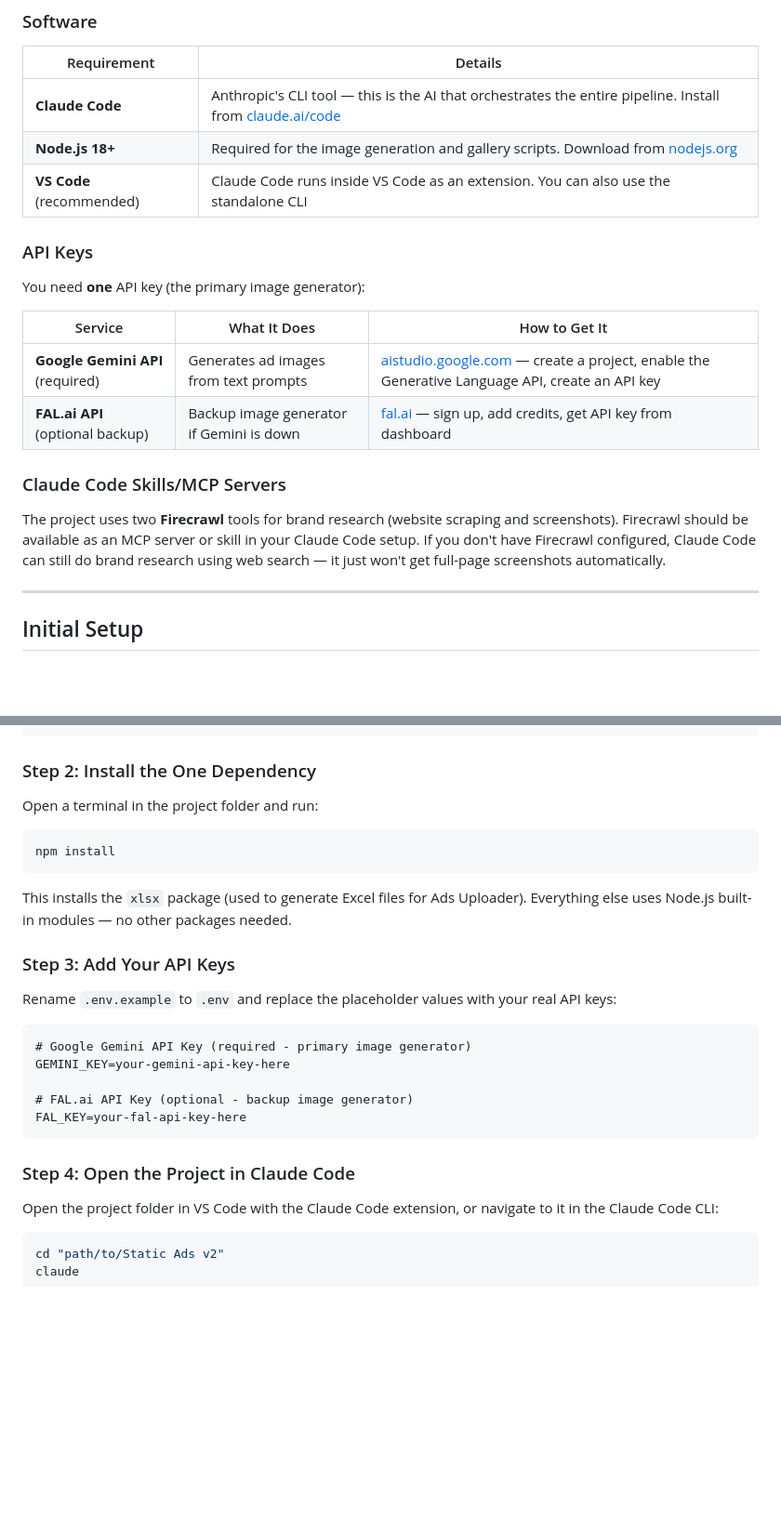
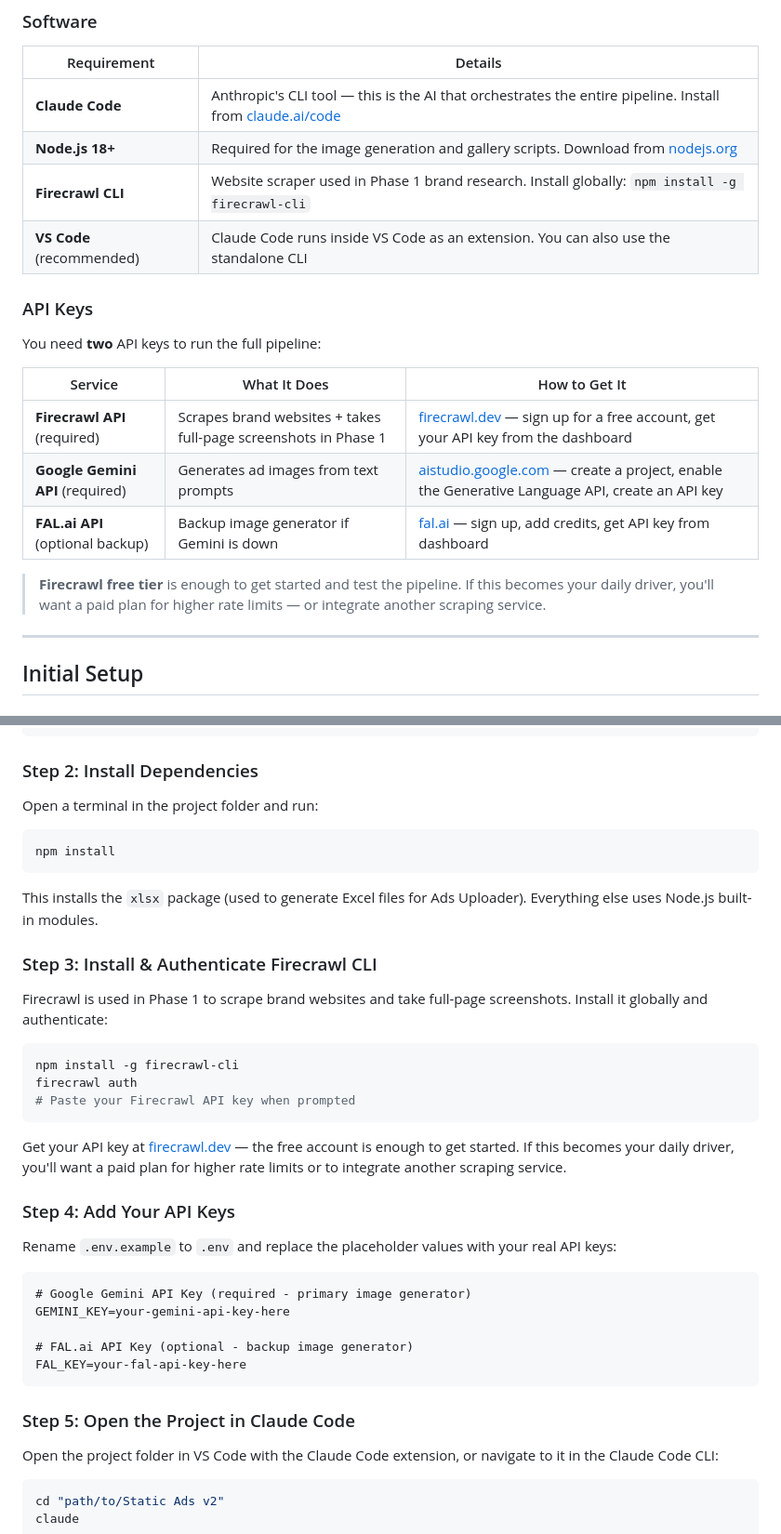
Before and after one commit to amenski/Static-Ads, a Markdown page: SETUP-GUIDE.md, 2 parts joined by grey strips. Shown at 93% size. GitHub-like rendering; blank space fills up the shorter version.

Commit message:
Add Firecrawl as required dependency in SETUP-GUIDE
Added to prerequisites table, API keys table, and new Step 3 for CLI install + auth. Free tier note included.

Co-Authored-By: Claude Opus 4.6 <noreply@anthropic.com>

````diff
--- a/SETUP-GUIDE.md
+++ b/SETUP-GUIDE.md
@@ -44,20 +44,20 @@ This project takes a **brand name + website URL** and automatically:
 |---|---|
 | **Claude Code** | Anthropic's CLI tool — this is the AI that orchestrates the entire pipeline. Install from [claude.ai/code](https://claude.ai/code) |
 | **Node.js 18+** | Required for the image generation and gallery scripts. Download from [nodejs.org](https://nodejs.org) |
+| **Firecrawl CLI** | Website scraper used in Phase 1 brand research. Install globally: `npm install -g firecrawl-cli` |
 | **VS Code** (recommended) | Claude Code runs inside VS Code as an extension. You can also use the standalone CLI |
 
 ### API Keys
 
-You need **one** API key (the primary image generator):
+You need **two** API keys to run the full pipeline:
 
 | Service | What It Does | How to Get It |
 |---|---|---|
+| **Firecrawl API** (required) | Scrapes brand websites + takes full-page screenshots in Phase 1 | [firecrawl.dev](https://firecrawl.dev) — sign up for a free account, get your API key from the dashboard |
 | **Google Gemini API** (required) | Generates ad images from text prompts | [aistudio.google.com](https://aistudio.google.com) — create a project, enable the Generative Language API, create an API key |
 | **FAL.ai API** (optional backup) | Backup image generator if Gemini is down | [fal.ai](https://fal.ai) — sign up, add credits, get API key from dashboard |
 
-### Claude Code Skills/MCP Servers
-
-The project uses two **Firecrawl** tools for brand research (website scraping and screenshots). Firecrawl should be available as an MCP server or skill in your Claude Code setup. If you don't have Firecrawl configured, Claude Code can still do brand research using web search — it just won't get full-page screenshots automatically.
+> **Firecrawl free tier** is enough to get started and test the pipeline. If this becomes your daily driver, you'll want a paid plan for higher rate limits — or integrate another scraping service.
 
 ---
 
@@ -88,7 +88,7 @@ Static Ads v2/
 └── .env.example                         # Rename to .env and add your API keys
 ```
 
-### Step 2: Install the One Dependency
+### Step 2: Install Dependencies
 
 Open a terminal in the project folder and run:
 
@@ -96,9 +96,21 @@ Open a terminal in the project folder and run:
 npm install
 ```
 
-This installs the `xlsx` package (used to generate Excel files for Ads Uploader). Everything else uses Node.js built-in modules — no other packages needed.
+This installs the `xlsx` package (used to generate Excel files for Ads Uploader). Everything else uses Node.js built-in modules.
 
-### Step 3: Add Your API Keys
+### Step 3: Install & Authenticate Firecrawl CLI
+
+Firecrawl is used in Phase 1 to scrape brand websites and take full-page screenshots. Install it globally and authenticate:
+
+```bash
+npm install -g firecrawl-cli
+firecrawl auth
+# Paste your Firecrawl API key when prompted
+```
+
+Get your API key at [firecrawl.dev](https://firecrawl.dev) — the free account is enough to get started. If this becomes your daily driver, you'll want a paid plan for higher rate limits or to integrate another scraping service.
+
+### Step 4: Add Your API Keys
 
 Rename `.env.example` to `.env` and replace the placeholder values with your real API keys:
 
@@ -110,7 +122,7 @@ GEMINI_KEY=your-gemini-api-key-here
 FAL_KEY=your-fal-api-key-here
 ```
 
-### Step 4: Open the Project in Claude Code
+### Step 5: Open the Project in Claude Code
 
 Open the project folder in VS Code with the Claude Code extension, or navigate to it in the Claude Code CLI:
 
````
